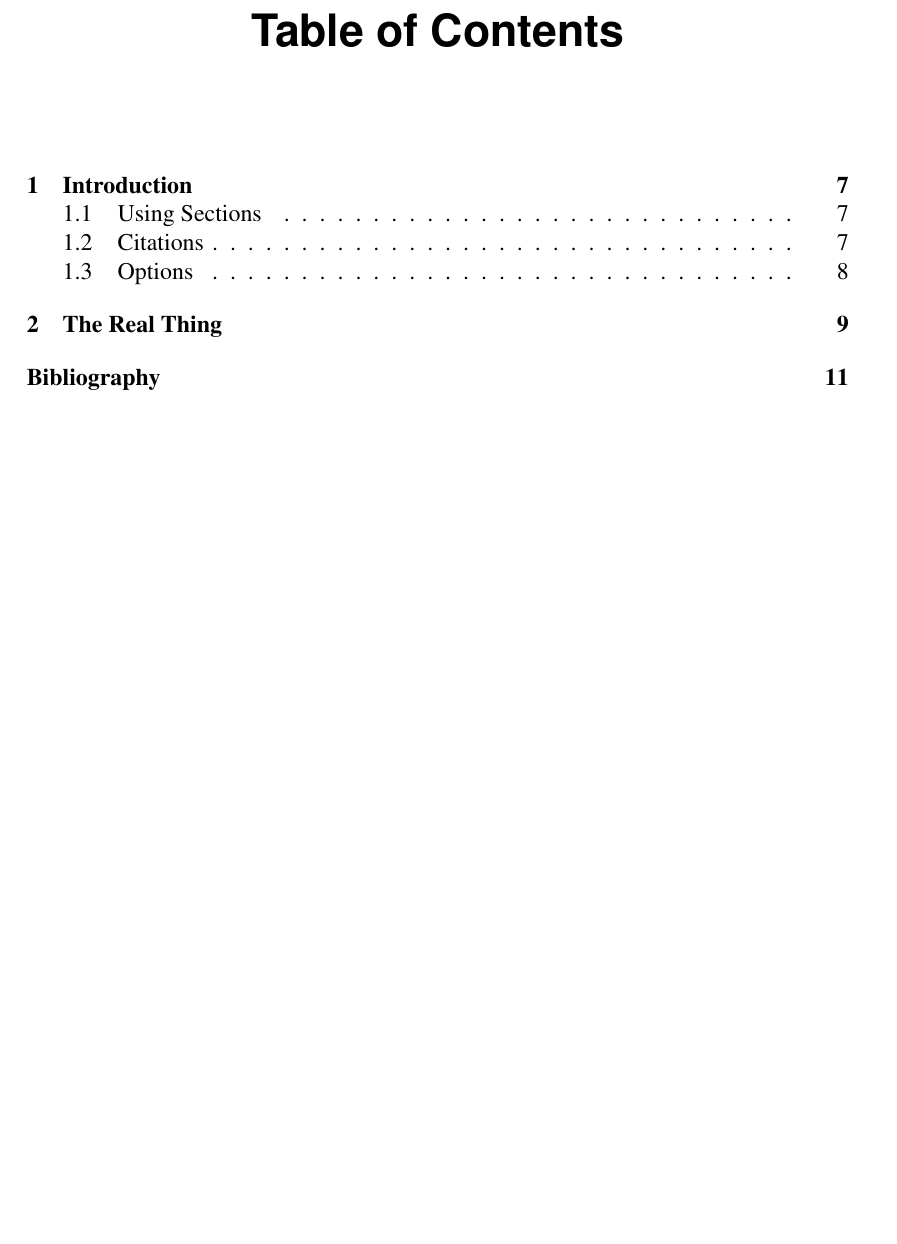
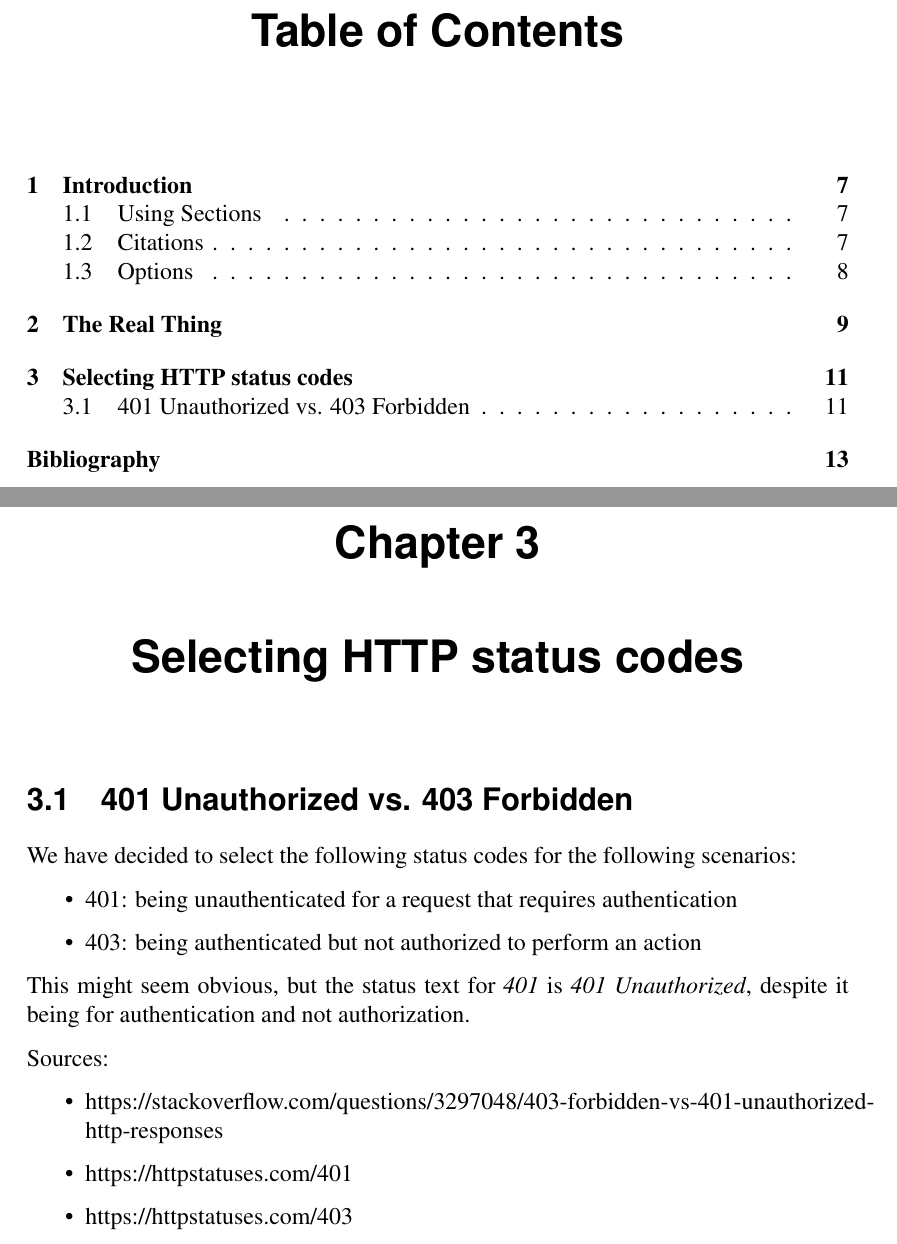
Before and after one commit to qaisjp/comm2-report, a LaTeX thesis (project.tex): part of page 5 of 11 before the commit and two parts of pages 5 and 11 of 13 after it, the two joined at a grey line, cut so that both start at the same text, the shorter picture padded with empty space. Compiled offline with pdfLaTeX.

Commit message:
add 'selecting HTTP status codes'

```diff
--- a/project.tex
+++ b/project.tex
@@ -121,6 +121,28 @@ indentation at the start of each paragraph.
 Of course
 you may want to use several chapters and much more text than here.
 
+\chapter{Selecting HTTP status codes}
+
+\section{401 Unauthorized vs. 403 Forbidden}
+
+We have decided to select the following status codes for the following scenarios:
+
+\begin{itemize}
+  \item 401: being unauthenticated for a request that requires authentication
+  \item 403: being authenticated but not authorized to perform an action
+\end{itemize}
+
+This might seem obvious, but the status text for \emph{401} is \emph{401 Unauthorized},
+despite it being for authentication and not authorization.
+
+Sources:
+\begin{itemize}
+  \item https://stackoverflow.com/questions/3297048/403-forbidden-vs-401-unauthorized-http-responses
+  \item https://httpstatuses.com/401
+  \item https://httpstatuses.com/403
+\end{itemize}
+
+
 % use the following and \cite{} as above if you use BibTeX
 % otherwise generate bibtem entries
 \bibliographystyle{plain}
```
